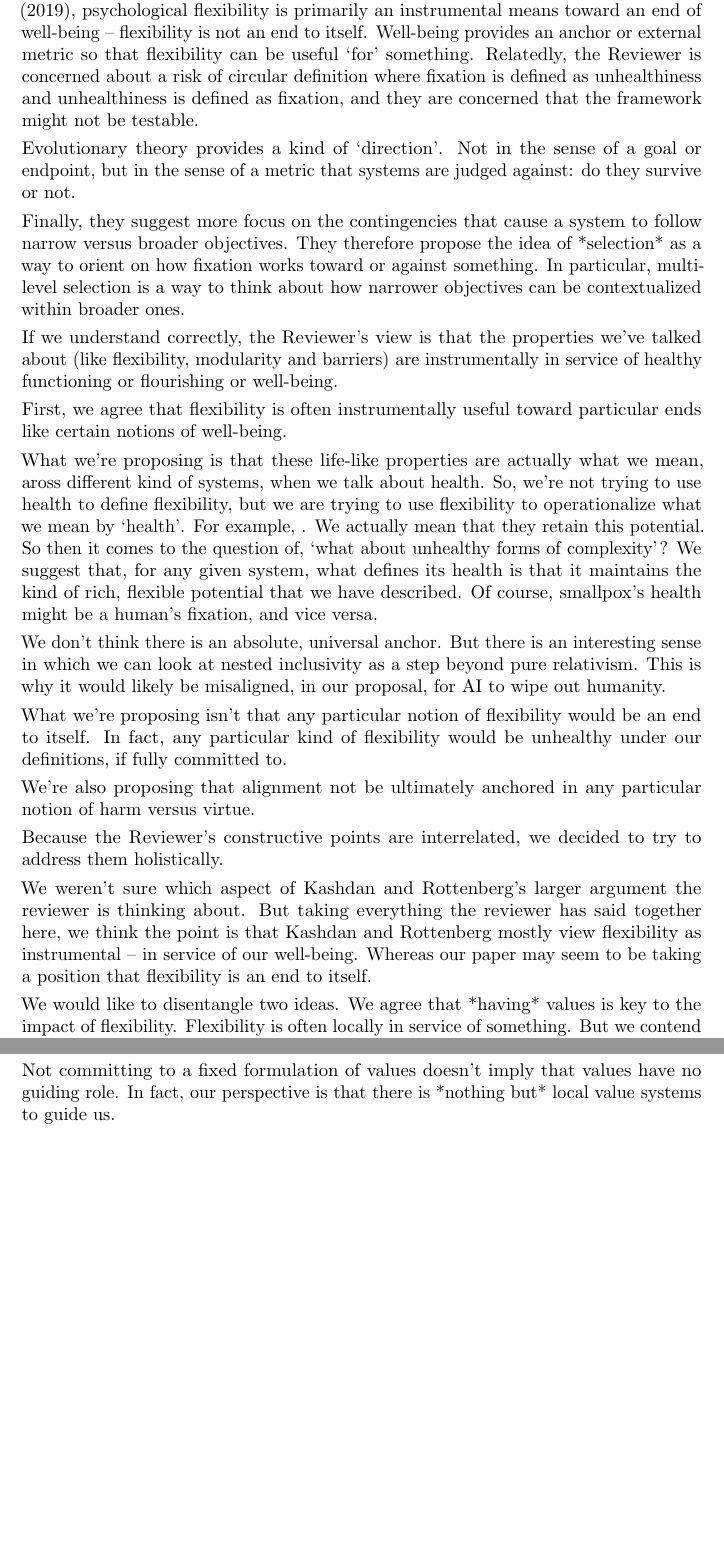
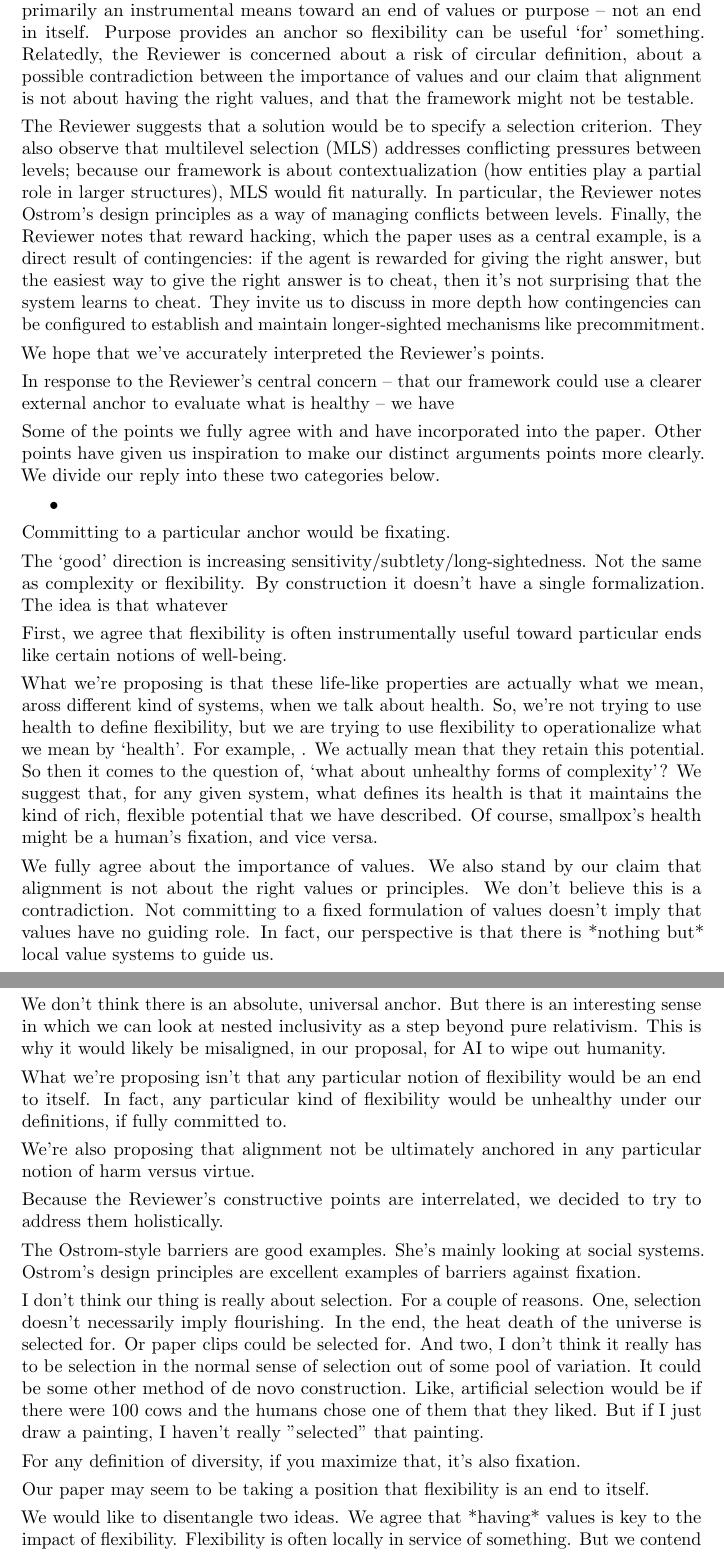
Before and after one commit to zeblk/Alignment-Paper, a LaTeX document (PNAS second submission/Response to reviewers/PNAS second submission response to reviewers.tex): two parts of pages 3 and 4 of 9 before the commit and two parts of pages 3 and 4 of 10 after it, joined at a grey line, cut so that both start at the same text, the shorter picture padded with empty space. Compiled offline with pdfLaTeX.

Commit message:
Update PNAS response to reviewers

```diff
--- a/PNAS second submission/Response to reviewers/PNAS second submission response to reviewers.tex
+++ b/PNAS second submission/Response to reviewers/PNAS second submission response to reviewers.tex
@@ -101,22 +101,39 @@ I think this is a strong article, and I hope the comments above strengthen it fu
 
 \noindent\textbf{Response.} We were happy to read Reviewer 1's overall agreement with our viewpoint on flexibility across scales and the importance of this message in the current AI landscape. We are grateful to them for raising their thoughtful and pertinent concerns.
 
-First, we want to try to restate the Reviewer's comments, to make sure we've understood them well. It seems the central concern is that our framework could be missing an external anchor to evaluate what is healthy. They see generativity and complexity as being able to go either in a positive or negative direction (a virtuous or vicious cycle). The reviewer points out that for Kashdan and Rottenberg (2010) and for Hayes (2019), psychological flexibility is primarily an instrumental means toward an end of well-being -- flexibility is not an end to itself. Well-being provides an anchor or external metric so that flexibility can be useful `for' something. Relatedly, the Reviewer is concerned about a risk of circular definition where fixation is defined as unhealthiness and unhealthiness is defined as fixation, and they are concerned that the framework might not be testable.
+First, we want to try to restate the Reviewer's comments, to make sure we've understood them well. It seems the central concern is that our framework could use a clearer external anchor to evaluate what is healthy. For example, they suggest that narrowing becomes fixation when it stops working for a given purpose or value. They see generativity, flexibility and complexity as being able to go either in a positive or negative direction (a virtuous or vicious cycle). The Reviewer points out that for Kashdan and Rottenberg (2010) and for Hayes (2019), psychological flexibility is primarily an instrumental means toward an end of values or purpose -- not an end in itself. Purpose provides an anchor so flexibility can be useful `for' something. Relatedly, the Reviewer is concerned about a risk of circular definition, about a possible contradiction between the importance of values and our claim that alignment is not about having the right values, and that the framework might not be testable.
 
-Evolutionary theory provides a kind of `direction'. Not in the sense of a goal or endpoint, but in the sense of a metric that systems are judged against: do they survive or not.
+The Reviewer suggests that a solution would be to specify a selection criterion. They also observe that multilevel selection (MLS) addresses conflicting pressures between levels; because our framework is about contextualization (how entities play a partial role in larger structures), MLS would fit naturally. In particular, the Reviewer notes Ostrom's design principles as a way of managing conflicts between levels. Finally, the Reviewer notes that reward hacking, which the paper uses as a central example, is a direct result of contingencies: if the agent is rewarded for giving the right answer, but the easiest way to give the right answer is to cheat, then it's not surprising that the system learns to cheat. They invite us to discuss in more depth how contingencies can be configured to establish and maintain longer-sighted mechanisms like precommitment.
 
-Finally, they suggest more focus on the contingencies that cause a system to follow narrow versus broader objectives. They therefore propose the idea of *selection* as a way to orient on how fixation works toward or against something. In particular, multilevel selection is a way to think about how narrower objectives can be contextualized within broader ones.
+We hope that we've accurately interpreted the Reviewer's points.
 
-If we understand correctly, the Reviewer's view is that the properties we've talked about (like flexibility, modularity and barriers) are instrumentally in service of healthy functioning or flourishing or well-being.
+In response to the Reviewer's central concern -- that our framework could use a clearer external anchor to evaluate what is healthy -- we have
+
+Some of the points we fully agree with and have incorporated into the paper. Other points have given us inspiration to make our distinct arguments points more clearly. We divide our reply into these two categories below.
+
+\begin{itemize}
+  \item
+\end{itemize}
+
+
+Committing to a particular anchor would be fixating.
+
+The `good' direction is increasing sensitivity/subtlety/long-sightedness. Not the same as complexity or flexibility. By construction it doesn't have a single formalization. The idea is that whatever
 
 
 First, we agree that flexibility is often instrumentally useful toward particular ends like certain notions of well-being.
 
 What we're proposing is that these life-like properties are actually what we mean, aross different kind of systems, when we talk about health. So, we're not trying to use health to define flexibility, but we are trying to use flexibility to operationalize what we mean by `health'. For example, . We actually mean that they retain this potential. So then it comes to the question of, `what about unhealthy forms of complexity'? We suggest that, for any given system, what defines its health is that it maintains the kind of rich, flexible potential that we have described. Of course, smallpox's health might be a human's fixation, and vice versa.
 
+
+We fully agree about the importance of values. We also stand by our claim that alignment is not about the right values or principles. We don't believe this is a contradiction. Not committing to a fixed formulation of values doesn't imply that values have no guiding role. In fact, our perspective is that there is *nothing but* local value systems to guide us.
+
+In terms of reward hacking and contingencies, the paper attempts to bridge or generalize between evolutionary time scales and learning time scales. Precommitment, cognitive control, and so on are examples of barriers that cause some more myopic process to be contextualized within some larger process. In general, what are the contingencies or mechanisms that could establish beneficial barriers like precommitment. The general answer looks something like multilevel selection -- because it's like the pressure from the outer (or contextualized, or larger) system, which is limiting the myopia of the smaller system. This is the mechanism (or contingency) that brings about barriers. The reasons we don't say it's exactly multilevel selection: 1) there are mechanisms other than selection, like a human creating a painting, 2) there's no final selection criterion
+
 We don't think there is an absolute, universal anchor. But there is an interesting sense in which we can look at nested inclusivity as a step beyond pure relativism. This is why it would likely be misaligned, in our proposal, for AI to wipe out humanity.
 
 What we're proposing isn't that any particular notion of flexibility would be an end to itself. In fact, any particular kind of flexibility would be unhealthy under our definitions, if fully committed to.
+
 
 We're also proposing that alignment not be ultimately anchored in any particular notion of harm versus virtue.
 
@@ -124,8 +141,15 @@ We're also proposing that alignment not be ultimately anchored in any particular
 Because the Reviewer's constructive points are interrelated, we decided to try to address them holistically.
 
 
+The Ostrom-style barriers are good examples. She's mainly looking at social systems. Ostrom's design principles are excellent examples of barriers against fixation.
 
-We weren't sure which aspect of Kashdan and Rottenberg's larger argument the reviewer is thinking about. But taking everything the reviewer has said together here, we think the point is that Kashdan and Rottenberg mostly view flexibility as instrumental -- in service of our well-being. Whereas our paper may seem to be taking a position that flexibility is an end to itself.
+I don't think our thing is really about selection. For a couple of reasons. One, selection doesn't necessarily imply flourishing. In the end, the heat death of the universe is selected for. Or paper clips could be selected for. And two, I don't think it really has to be selection in the normal sense of selection out of some pool of variation. It could be some other method of de novo construction. Like, artificial selection would be if there were 100 cows and the humans chose one of them that they liked. But if I just draw a painting, I haven't really "selected" that painting.
+
+For any definition of diversity, if you maximize that, it's also fixation.
+
+
+
+Our paper may seem to be taking a position that flexibility is an end to itself.
 
 We would like to disentangle two ideas. We agree that *having* values is key to the impact of flexibility. Flexibility is often locally in service of something. But we contend that this doesn't make any particular set of values right or wrong in an absolute sense. Within one value-frame, flexibility can be beneficial. But even a broad value-frame (like some conceptualization of 'well-being') is still a frame. There's a more subtle (more richly contextualized) frame from which excess attachment to that conceptualization is a lack of flexibility. We the authors find that we tend to value this process of stepping back into more inclusive frames, but we also acknowledge that not everyone values this.
 
@@ -134,8 +158,6 @@ Our perspective is that the notion of 'well-being' itself is not something that
 Not a fixed notion (like a definition of well-being) to align to,
 
 This is why the open-ended perspective is so important as AI is optimizing the hell out of objectives and bringing about faster and faster changes. In the past, we could rely on approximate intuitive notions of well-being. But now we realize that pinning down *any* definition of well-being would lead to fixated outcomes.
-
-Not committing to a fixed formulation of values doesn't imply that values have no guiding role. In fact, our perspective is that there is *nothing but* local value systems to guide us.
 
 We intended for the paper to make exactly this distinction: between flourishing and ever more elaborated harm. It's an unusual argument, so we have taken the opportunity of this revision to try to make it much more clearly.
 
```
Also changed, not shown: PNAS second submission/Response to reviewers/PNAS second submission response to reviewers.pdf.
